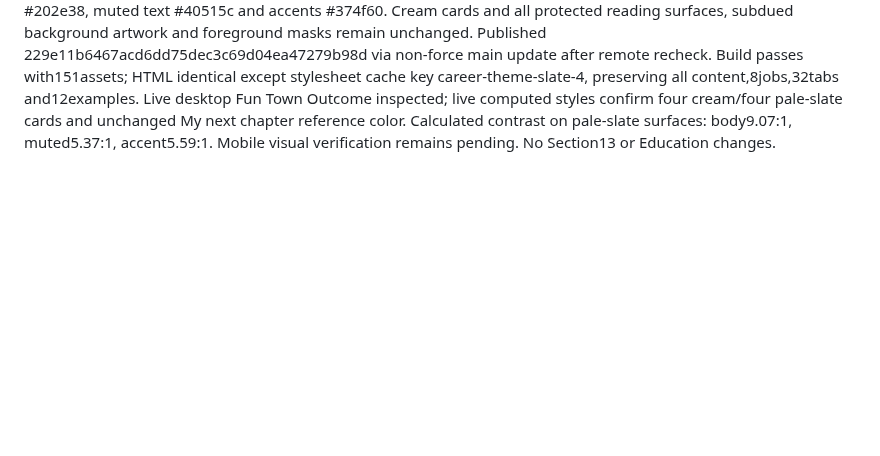
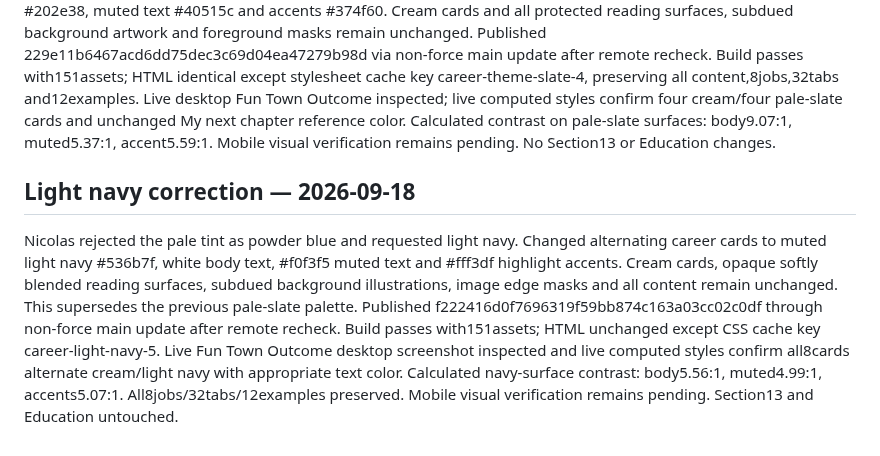
Before and after one commit to ng549/ndgcv, a Markdown page: CV-CANONICAL.md, the part around the change. Drawn GitHub-style; blank space fills up the shorter version.

Commit message:
Record light navy palette and readability verification

```diff
--- a/CV-CANONICAL.md
+++ b/CV-CANONICAL.md
@@ -627,3 +627,7 @@ Actual live desktop More Margin Outcome and Fun Town Outcome screenshots checked
 ## Theme-matched pale slate tint — 2026-09-18
 Nicolas found the prior card blue too blue and requested a lighter shade of My next chapter’s existing blue. Read the actual reference section: #202e38 (rgb32,46,56). Alternating career cards now use #ced1d3, approximately22% of that reference mixed with78% white, rather than the previous more saturated #c4d6e5. Body ink now uses the reference #202e38, muted text #40515c and accents #374f60. Cream cards and all protected reading surfaces, subdued background artwork and foreground masks remain unchanged.
 Published 229e11b6467acd6dd75dec3c69d04ea47279b98d via non-force main update after remote recheck. Build passes with151assets; HTML identical except stylesheet cache key career-theme-slate-4, preserving all content,8jobs,32tabs and12examples. Live desktop Fun Town Outcome inspected; live computed styles confirm four cream/four pale-slate cards and unchanged My next chapter reference color. Calculated contrast on pale-slate surfaces: body9.07:1, muted5.37:1, accent5.59:1. Mobile visual verification remains pending. No Section13 or Education changes.
+
+## Light navy correction — 2026-09-18
+Nicolas rejected the pale tint as powder blue and requested light navy. Changed alternating career cards to muted light navy #536b7f, white body text, #f0f3f5 muted text and #fff3df highlight accents. Cream cards, opaque softly blended reading surfaces, subdued background illustrations, image edge masks and all content remain unchanged. This supersedes the previous pale-slate palette.
+Published f222416d0f7696319f59bb874c163a03cc02c0df through non-force main update after remote recheck. Build passes with151assets; HTML unchanged except CSS cache key career-light-navy-5. Live Fun Town Outcome desktop screenshot inspected and live computed styles confirm all8cards alternate cream/light navy with appropriate text color. Calculated navy-surface contrast: body5.56:1, muted4.99:1, accents5.07:1. All8jobs/32tabs/12examples preserved. Mobile visual verification remains pending. Section13 and Education untouched.
```
